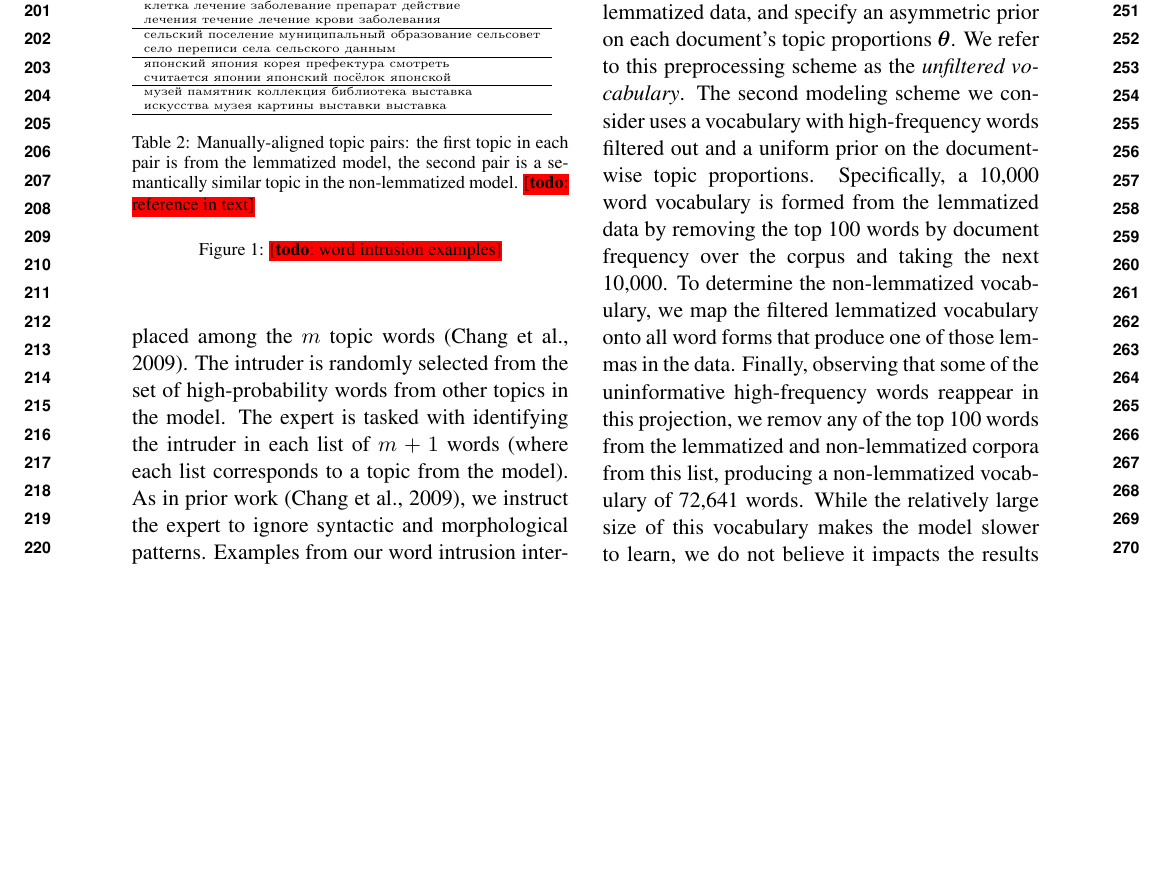
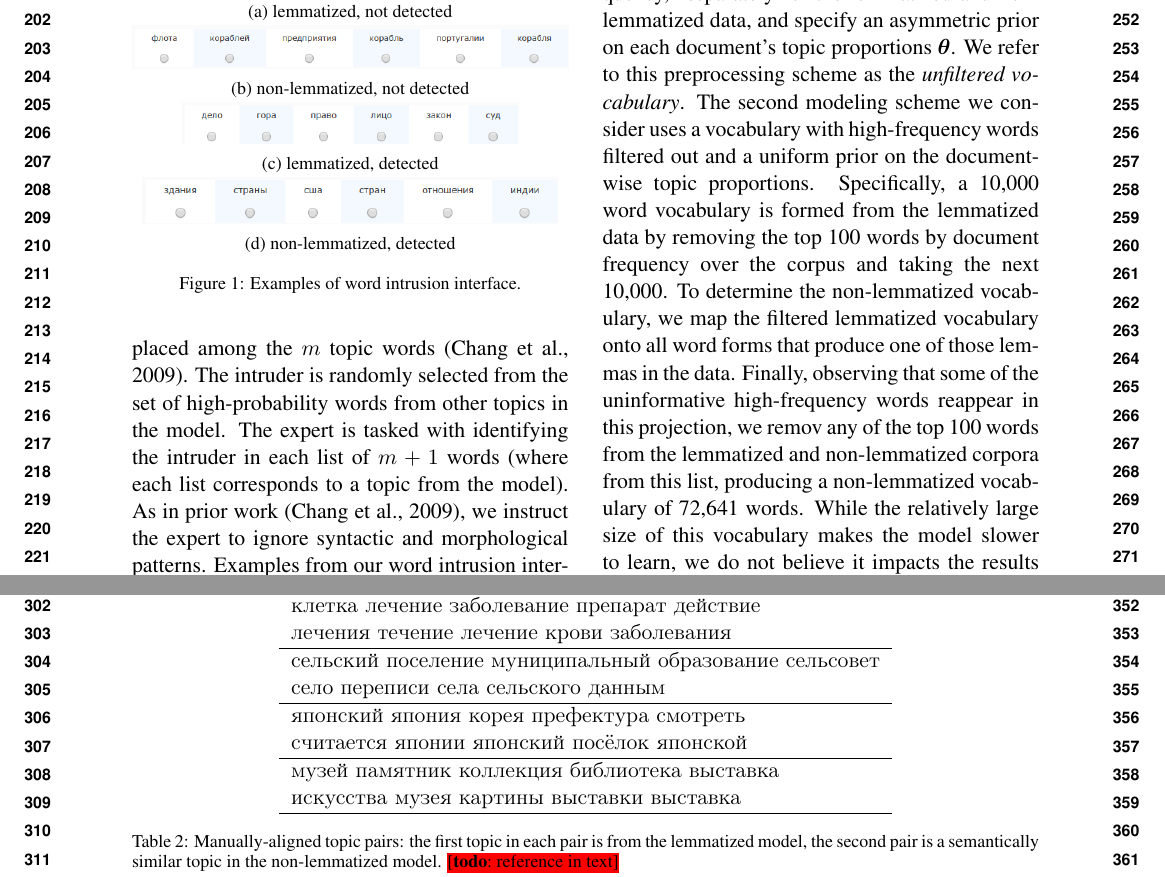
Before and after one commit to ccmaymay/lda-lemmas, a LaTeX paper (paper/russian.tex): part of page 3 of 5 before the commit and two parts of pages 3 and 4 of 5 after it, the two joined at a grey line, cut at the place of the change, the shorter picture padded with empty space. Compiled offline with pdfLaTeX.

Commit message:
hit examples

```diff
--- a/paper/russian.tex
+++ b/paper/russian.tex
@@ -367,10 +367,31 @@ are depicted in Figure~\ref{fig:word-intrusion}.
         \todo{reference in text}
     }
     \label{tab:topics}
-\end{table}
+\end{table*}
 
 \begin{figure}
-    \caption{\todo{word intrusion examples}}
+    \centering
+    \begin{subfigure}[b]{\columnwidth}
+        \includegraphics[width=\columnwidth]{601.png}
+        \caption{lemmatized, not detected}
+        \label{fig:word-intrusion:lem:fail}
+    \end{subfigure}
+    \begin{subfigure}[b]{\columnwidth}
+        \includegraphics[width=\columnwidth]{604.png}
+        \caption{non-lemmatized, not detected}
+        \label{fig:word-intrusion:nonlem:fail}
+    \end{subfigure}
+    \begin{subfigure}[b]{0.77\columnwidth}
+        \includegraphics[width=\columnwidth]{608.png}
+        \caption{lemmatized, detected}
+        \label{fig:word-intrusion:lem:succ}
+    \end{subfigure}
+    \begin{subfigure}[b]{0.95\columnwidth}
+        \includegraphics[width=\columnwidth]{610.png}
+        \caption{non-lemmatized, detected}
+        \label{fig:word-intrusion:nonlem:succ}
+    \end{subfigure}
+    \caption{Examples of word intrusion interface.}
     \label{fig:word-intrusion}
 \end{figure}
 
```
Also changed, not shown: paper/601.png (added), paper/604.png (added), paper/608.png (added), paper/610.png (added), paper/russian.tex (4 more changed lines).
